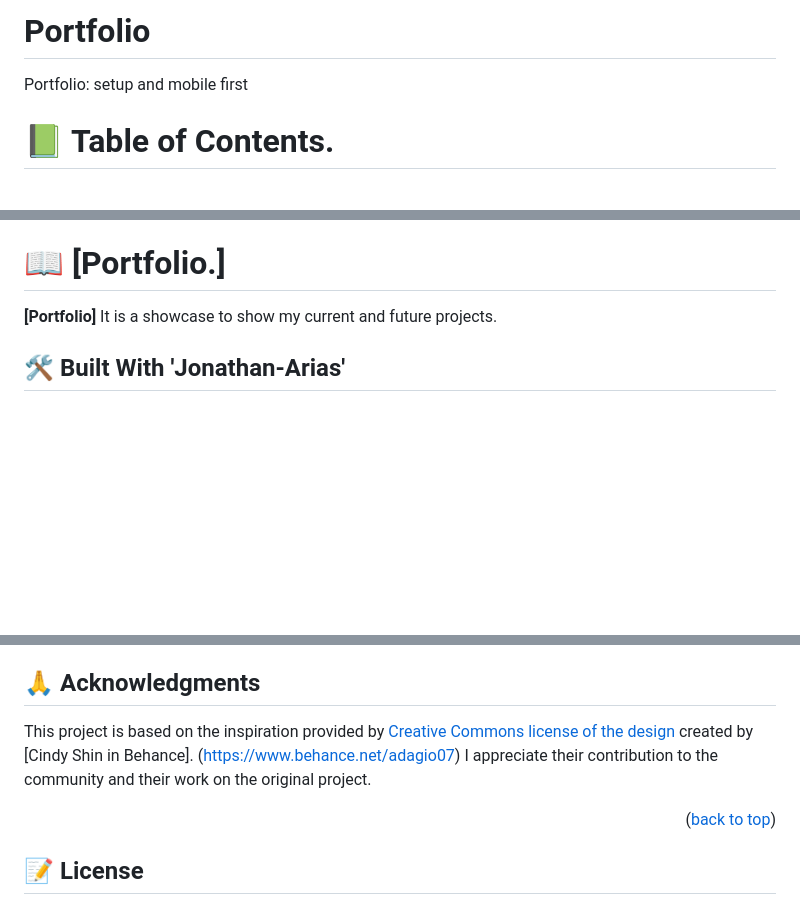
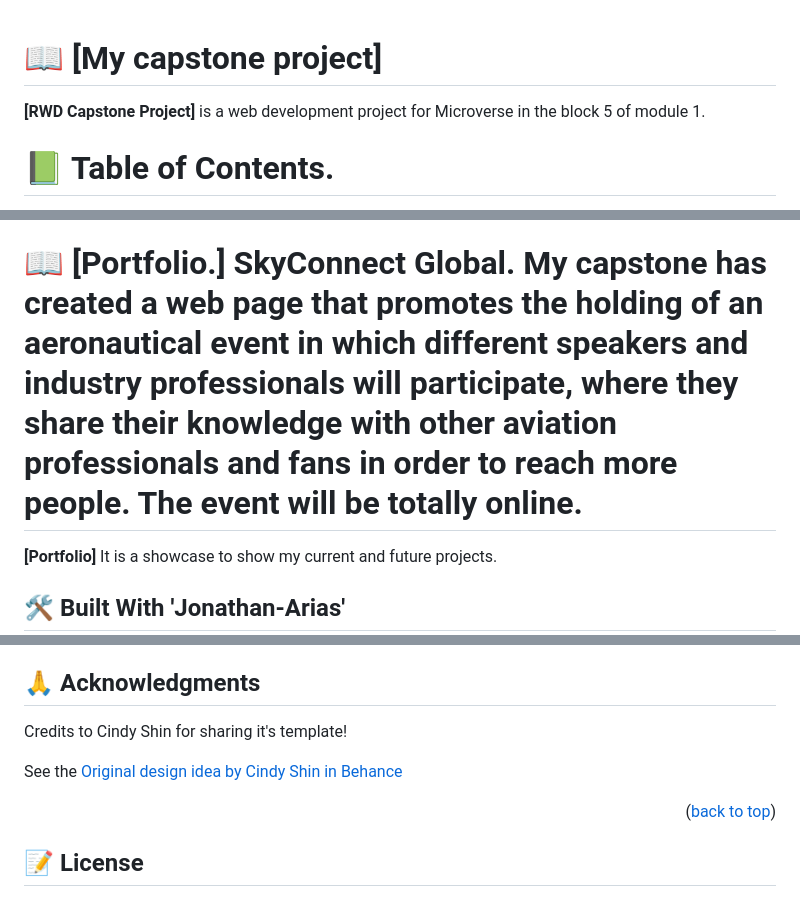
Before and after one commit to sinruidotec/Capstone-Project, a Markdown page: README.md, 3 parts joined by grey strips. GitHub-like rendering; blank space fills up the shorter version.

```diff
--- a/README.md
+++ b/README.md
@@ -1,7 +1,9 @@
-# Portfolio
-Portfolio: setup and mobile first
+<a name="readme-top"></a>
 
-<a name="readme-top"></a>
+# 📖 [My capstone project] <a name="Welcome to SkyConnect Global"></a>
+
+**[RWD Capstone Project]** is a web development project for Microverse in the block 5 of  module 1.
+
 
 # 📗 Table of Contents.
 
@@ -24,7 +26,7 @@ Portfolio: setup and mobile first
 - [📝 License](#license)
 
 
-# 📖 [Portfolio.] <a name="about-project"></a>
+# 📖 [Portfolio.] <a name="about-project"> SkyConnect Global. My capstone has created a web page that promotes the holding of an aeronautical event in which different speakers and industry professionals will participate, where they share their knowledge with other aviation professionals and fans in order to reach more people. The event will be totally online.</a>
 
 
 **[Portfolio]** It is a showcase to show my current and future projects.
@@ -154,7 +157,9 @@ If you like this project we encourage you to support Microverse to keep helping
 ## 🙏 Acknowledgments <a name="acknowledgements"></a>
 
 
-This project is based on the inspiration  provided by [Creative Commons license of the design](https://www.behance.net/gallery/29845175/CC-Global-Summit-2015t) created by [Cindy Shin in Behance]. (https://www.behance.net/adagio07) I appreciate their contribution to the community and their work on the original project.
+Credits to Cindy Shin for sharing it's template!
+
+See the [Original design idea by Cindy Shin in Behance](https://www.behance.net/adagio07)
 
 
 <p align="right">(<a href="#readme-top">back to top</a>)</p>
```
Also changed, not shown: other parts of README.md (+1 -0 lines).
